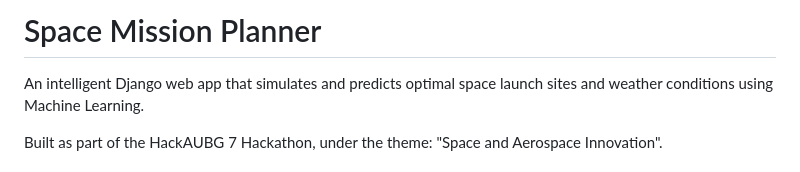
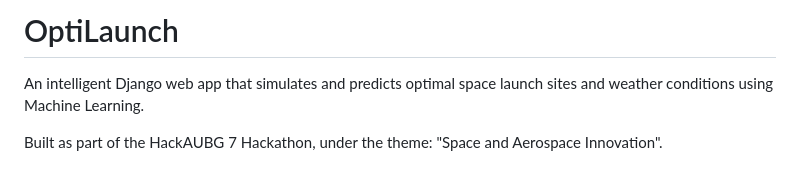
Before and after one commit to Mirkoniks/HackAUBG-7, a Markdown page: README.md, the part around the change. Rendered like a GitHub page.

```diff
--- a/README.md
+++ b/README.md
@@ -1,4 +1,4 @@
-# Space Mission Planner
+# OptiLaunch
 
 An intelligent Django web app that simulates and predicts optimal space launch sites and weather conditions using Machine Learning.
 
```
